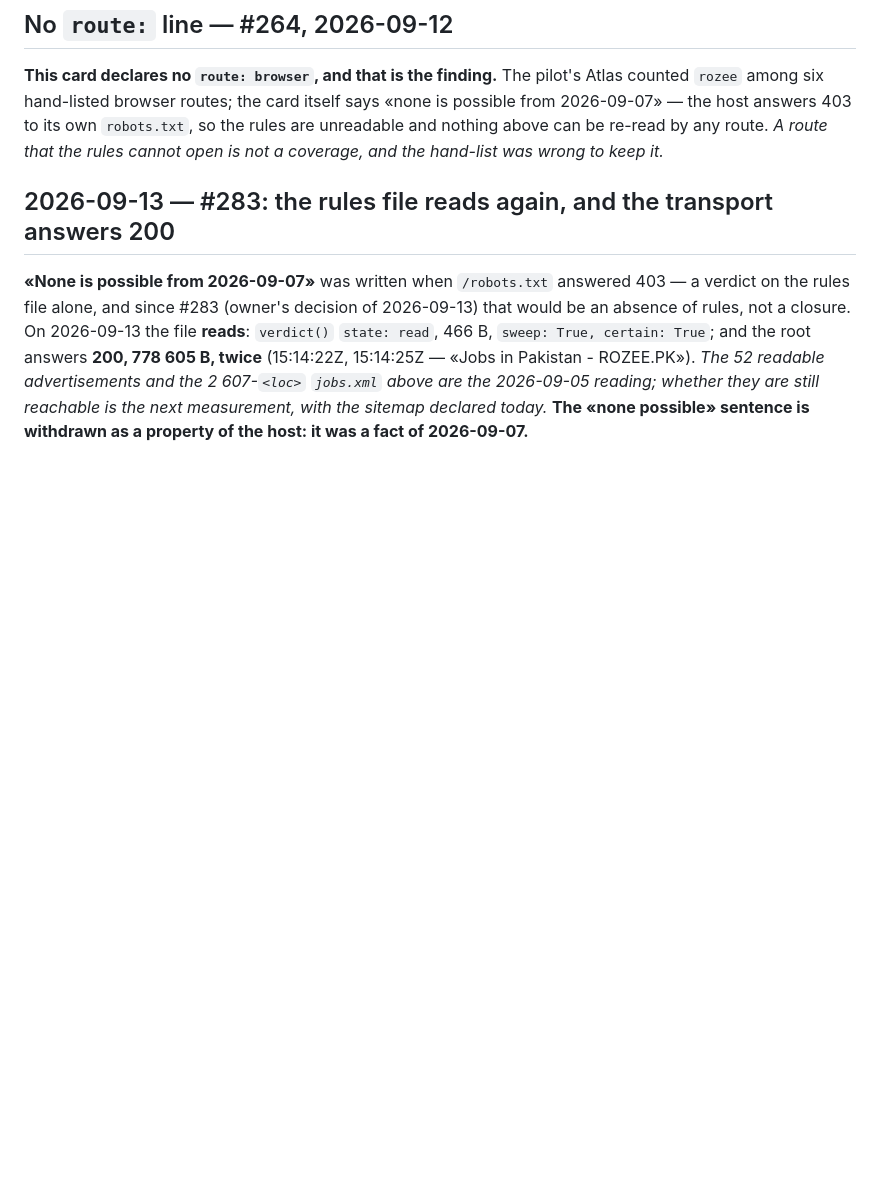
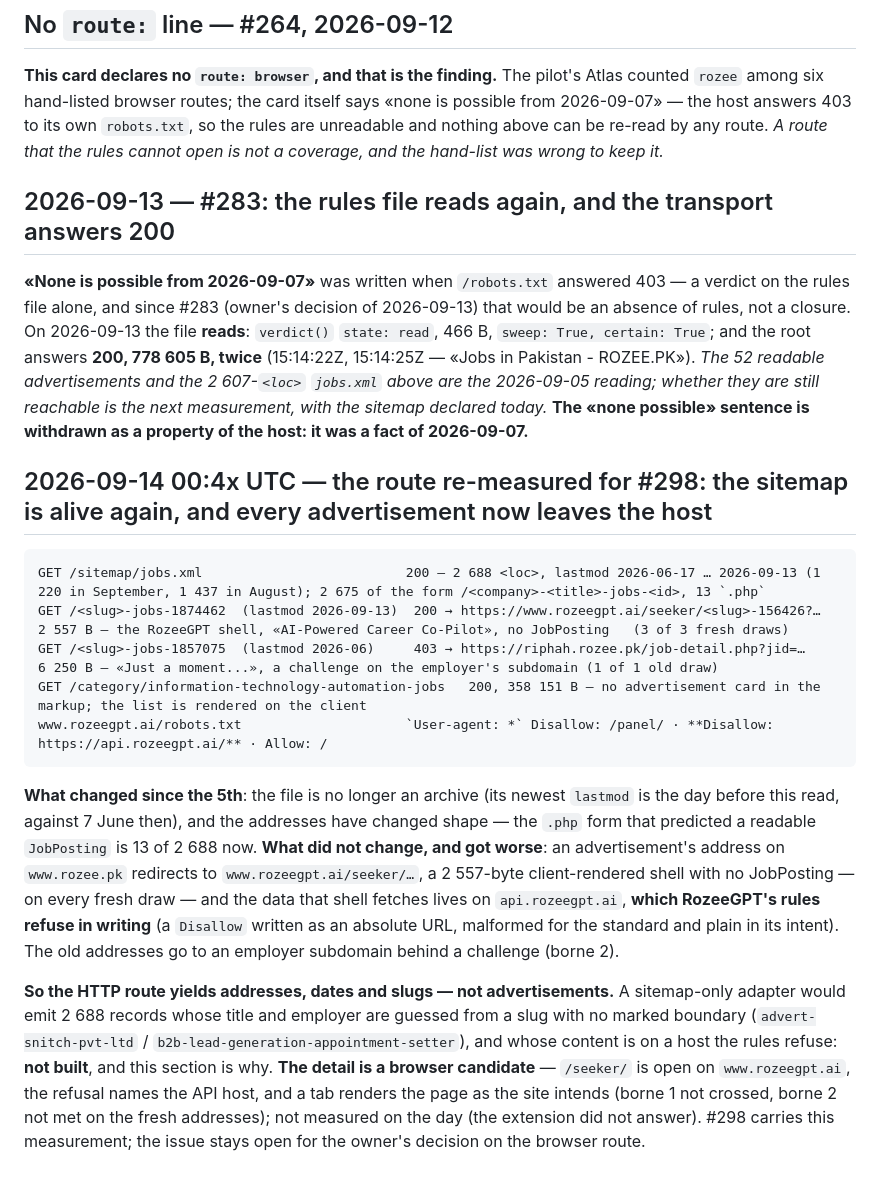
Before and after one commit to dominiquevienne/claude-job-hunt, a Markdown page: shared/boards/rozee.md, the part around the change. Rendered like a GitHub page; blank space fills up the shorter version.

Commit message:
docs(rozee, #298): the route re-measured on 2026-09-14 — the sitemap alive again (2 688, lastmod to the 13th), every fresh address redirecting to the RozeeGPT shell whose API host is refused in writing; not built, the detail a browser candidate
Co-Authored-By: Claude Opus 5 (1M context) <noreply@anthropic.com>
Claude-Session: https://claude.ai/code/session_01AEmn1Yw7C4Smpqza1VK9AE

````diff
--- a/shared/boards/rozee.md
+++ b/shared/boards/rozee.md
@@ -173,3 +173,37 @@ advertisements and the 2 607-`<loc>` `jobs.xml` above are the 2026-09-05
 reading; whether they are still reachable is the next measurement, with the
 sitemap declared today.* **The «none possible» sentence is withdrawn as a
 property of the host: it was a fact of 2026-09-07.**
+
+## 2026-09-14 00:4x UTC — the route re-measured for #298: the sitemap is alive again, and every advertisement now leaves the host
+
+```
+GET /sitemap/jobs.xml                          200 — 2 688 <loc>, lastmod 2026-06-17 … 2026-09-13 (1 220 in September, 1 437 in August); 2 675 of the form /<company>-<title>-jobs-<id>, 13 `.php`
+GET /<slug>-jobs-1874462  (lastmod 2026-09-13)  200 → https://www.rozeegpt.ai/seeker/<slug>-156426?…  2 557 B — the RozeeGPT shell, «AI-Powered Career Co-Pilot», no JobPosting   (3 of 3 fresh draws)
+GET /<slug>-jobs-1857075  (lastmod 2026-06)     403 → https://riphah.rozee.pk/job-detail.php?jid=…      6 250 B — «Just a moment...», a challenge on the employer's subdomain (1 of 1 old draw)
+GET /category/information-technology-automation-jobs   200, 358 151 B — no advertisement card in the markup; the list is rendered on the client
+www.rozeegpt.ai/robots.txt                     `User-agent: *` Disallow: /panel/ · **Disallow: https://api.rozeegpt.ai/** · Allow: /
+```
+
+**What changed since the 5th**: the file is no longer an archive (its
+newest `lastmod` is the day before this read, against 7 June then), and
+the addresses have changed shape — the `.php` form that predicted a
+readable `JobPosting` is 13 of 2 688 now. **What did not change, and got
+worse**: an advertisement's address on `www.rozee.pk` redirects to
+`www.rozeegpt.ai/seeker/…`, a 2 557-byte client-rendered shell with no
+JobPosting — on every fresh draw — and the data that shell fetches lives
+on `api.rozeegpt.ai`, **which RozeeGPT's rules refuse in writing** (a
+`Disallow` written as an absolute URL, malformed for the standard and
+plain in its intent). The old addresses go to an employer subdomain
+behind a challenge (borne 2).
+
+**So the HTTP route yields addresses, dates and slugs — not
+advertisements.** A sitemap-only adapter would emit 2 688 records whose
+title and employer are guessed from a slug with no marked boundary
+(`advert-snitch-pvt-ltd` / `b2b-lead-generation-appointment-setter`), and
+whose content is on a host the rules refuse: **not built**, and this
+section is why. **The detail is a browser candidate** — `/seeker/` is
+open on `www.rozeegpt.ai`, the refusal names the API host, and a tab
+renders the page as the site intends (borne 1 not crossed, borne 2 not
+met on the fresh addresses); not measured on the day (the extension did
+not answer). #298 carries this measurement; the issue stays open for the
+owner's decision on the browser route.
````
